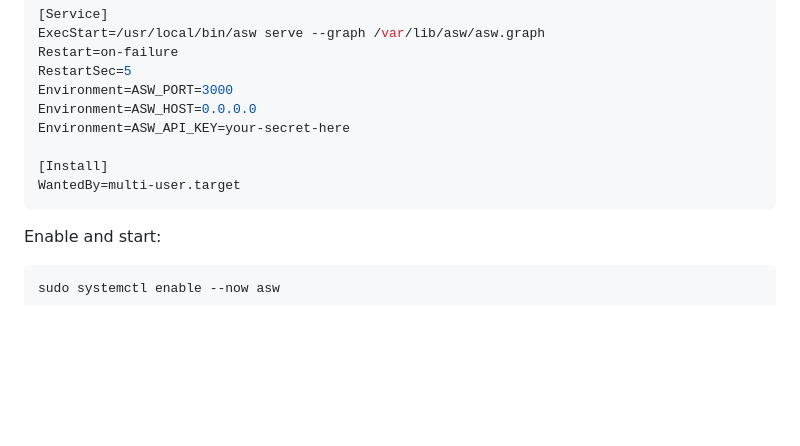
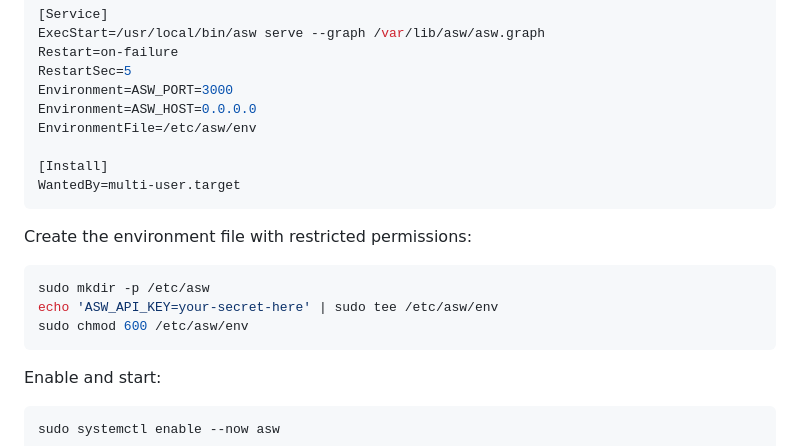
Before and after one commit to auto-sea-way/asw, a Markdown page: docs/deployment.md, the part around the change. Drawn GitHub-style; blank space fills up the shorter version.

Commit message:
docs: use EnvironmentFile for API key in systemd example

````diff
--- a/docs/deployment.md
+++ b/docs/deployment.md
@@ -231,10 +231,18 @@ Restart=on-failure
 RestartSec=5
 Environment=ASW_PORT=3000
 Environment=ASW_HOST=0.0.0.0
-Environment=ASW_API_KEY=your-secret-here
+EnvironmentFile=/etc/asw/env
 
 [Install]
 WantedBy=multi-user.target
+```
+
+Create the environment file with restricted permissions:
+
+```bash
+sudo mkdir -p /etc/asw
+echo 'ASW_API_KEY=your-secret-here' | sudo tee /etc/asw/env
+sudo chmod 600 /etc/asw/env
 ```
 
 Enable and start:
````
